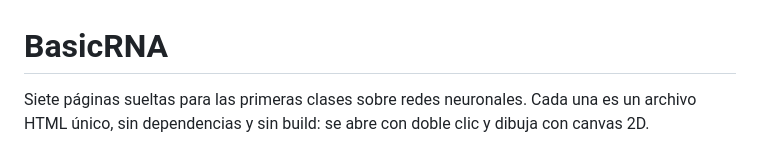
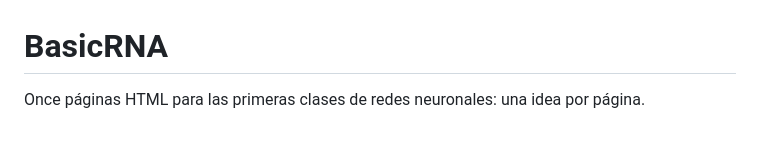
Before and after one commit to mancpato/BasicRNA, a Markdown page: README.md, the part around one of its changes. Drawn GitHub-style.

```diff
--- a/README.md
+++ b/README.md
@@ -1,6 +1,4 @@
 # BasicRNA
 
-Siete páginas sueltas para las primeras clases sobre redes neuronales. Cada una
-es un archivo HTML único, sin dependencias y sin build: se abre con doble clic y
-dibuja con canvas 2D.
+Once páginas HTML para las primeras clases de redes neuronales: una idea por página.
 
```
Also changed, not shown: other parts of README.md (+25 -89 lines), DECISIONES.md (+5 -0 lines), TODO.md (+0 -3 lines).
